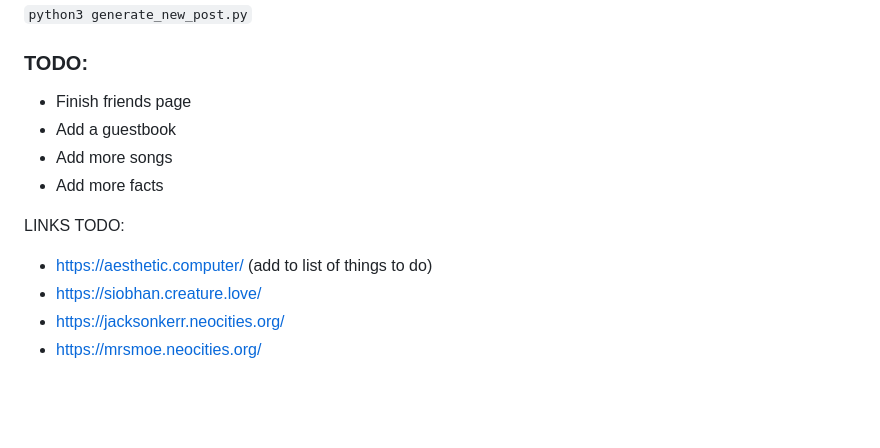
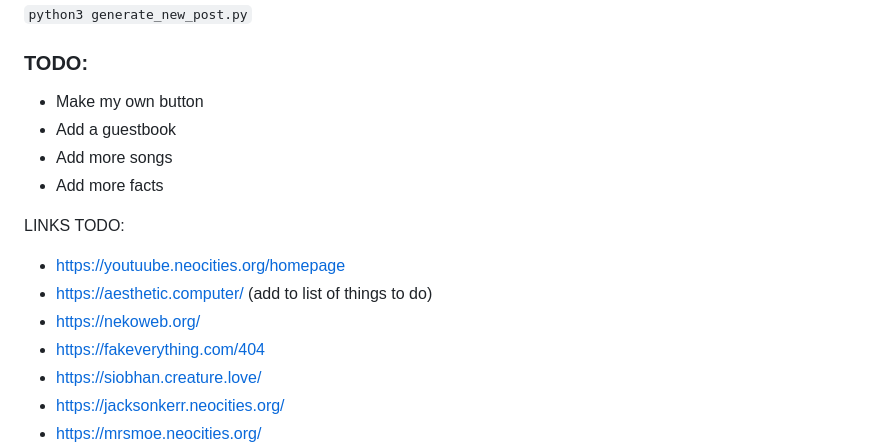
Before and after one commit to Fidget-Cube/fidget-homepage, a Markdown page: README.md, the part around the change. Rendered like a GitHub page; blank space fills up the shorter version.

Commit message:
save progress

```diff
--- a/README.md
+++ b/README.md
@@ -45,13 +45,16 @@ I've created a script to simplify the process of creating a new post. Simply cre
 `python3 generate_new_post.py`
 
 ### TODO:
-- Finish friends page
+- Make my own button
 - Add a guestbook
 - Add more songs
 - Add more facts
 
 LINKS TODO:
+- https://youtuube.neocities.org/homepage
 - https://aesthetic.computer/ (add to list of things to do)
+- https://nekoweb.org/
+- https://fakeverything.com/404
 - https://siobhan.creature.love/
 - https://jacksonkerr.neocities.org/
 - https://mrsmoe.neocities.org/
```
